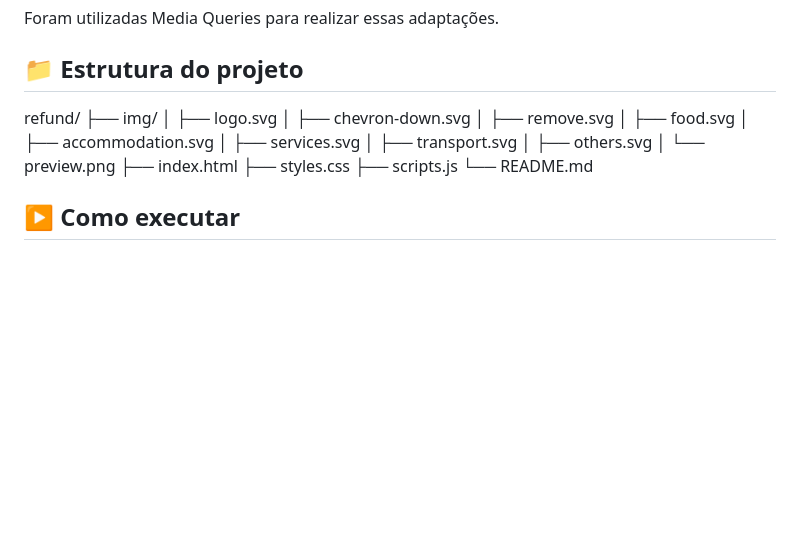
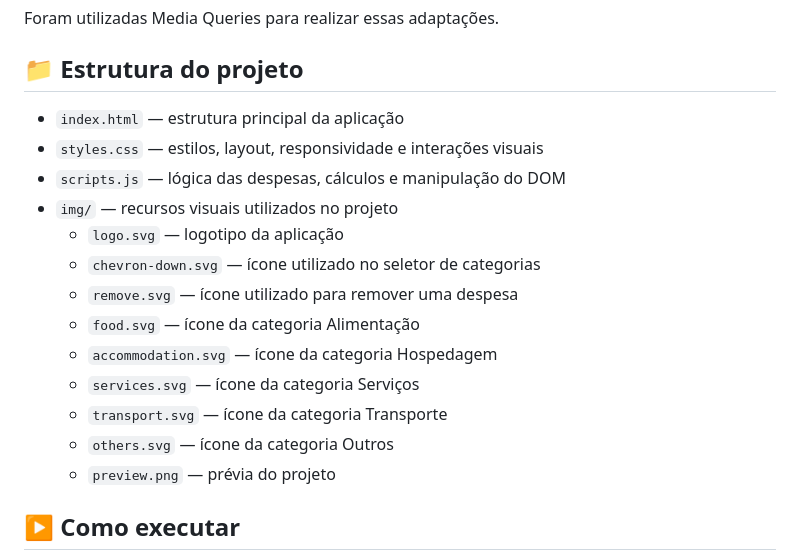
Before and after one commit to vkoithi/refund-template, a Markdown page: README.md, the part around the change. Drawn GitHub-style; blank space fills up the shorter version.

Commit message:
Atualizando Readme

```diff
--- a/README.md
+++ b/README.md
@@ -102,21 +102,19 @@ Em dispositivos menores, o layout passa a utilizar uma estrutura vertical, facil
 Foram utilizadas Media Queries para realizar essas adaptações.
 
 ## 📁 Estrutura do projeto
-refund/
-├── img/
-│   ├── logo.svg
-│   ├── chevron-down.svg
-│   ├── remove.svg
-│   ├── food.svg
-│   ├── accommodation.svg
-│   ├── services.svg
-│   ├── transport.svg
-│   ├── others.svg
-│   └── preview.png
-├── index.html
-├── styles.css
-├── scripts.js
-└── README.md
+- `index.html` — estrutura principal da aplicação
+- `styles.css` — estilos, layout, responsividade e interações visuais
+- `scripts.js` — lógica das despesas, cálculos e manipulação do DOM
+- `img/` — recursos visuais utilizados no projeto
+    - `logo.svg` — logotipo da aplicação
+    - `chevron-down.svg` — ícone utilizado no seletor de categorias
+    - `remove.svg` — ícone utilizado para remover uma despesa
+    - `food.svg` — ícone da categoria Alimentação
+    - `accommodation.svg` — ícone da categoria Hospedagem
+    - `services.svg` — ícone da categoria Serviços
+    - `transport.svg` — ícone da categoria Transporte
+    - `others.svg` — ícone da categoria Outros
+    - `preview.png` — prévia do projeto
 
 ## ▶️ Como executar
 Clone este repositório:
```
